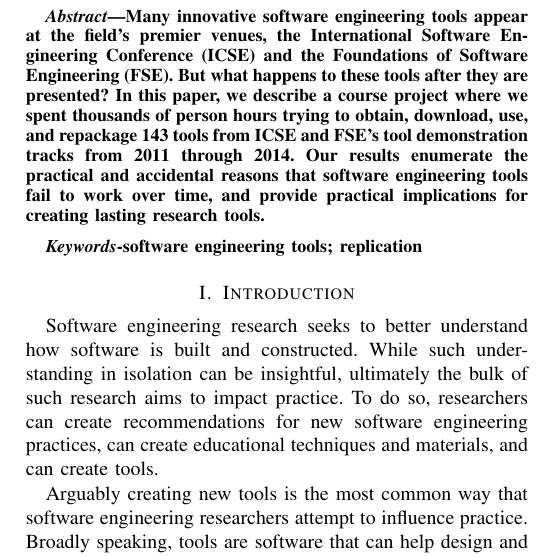
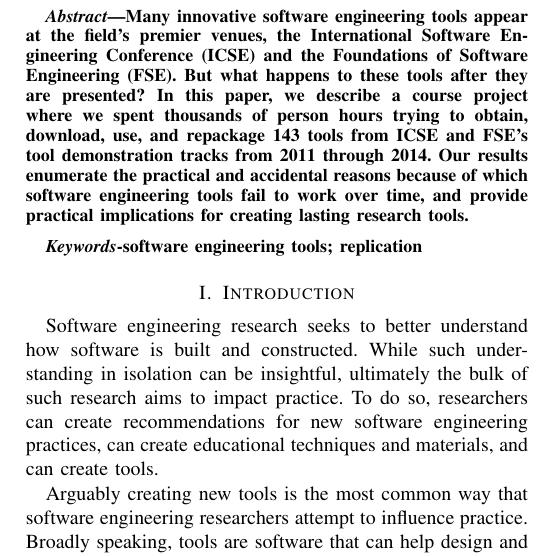
Before and after one commit to SoftwareEngineeringToolDemos/Paper, a LaTeX paper (Publication - Conference - Tool Demos/document.tex): part of one column of page 1 of 11, cut so that both start at the same text. Compiled offline with pdfLaTeX.

Commit message:
Update document.tex

```diff
--- a/Publication - Conference - Tool Demos/document.tex
+++ b/Publication - Conference - Tool Demos/document.tex
@@ -97,7 +97,7 @@
 trying to obtain, download, use, and repackage \totalToolsTried
 tools from ICSE and FSE's tool demonstration tracks from
 2011 through 2014.
-Our results enumerate the practical and accidental reasons that
+Our results enumerate the practical and accidental reasons because of which
 software engineering tools fail to work over time,
 and provide practical implications for creating lasting
 research tools.
```
